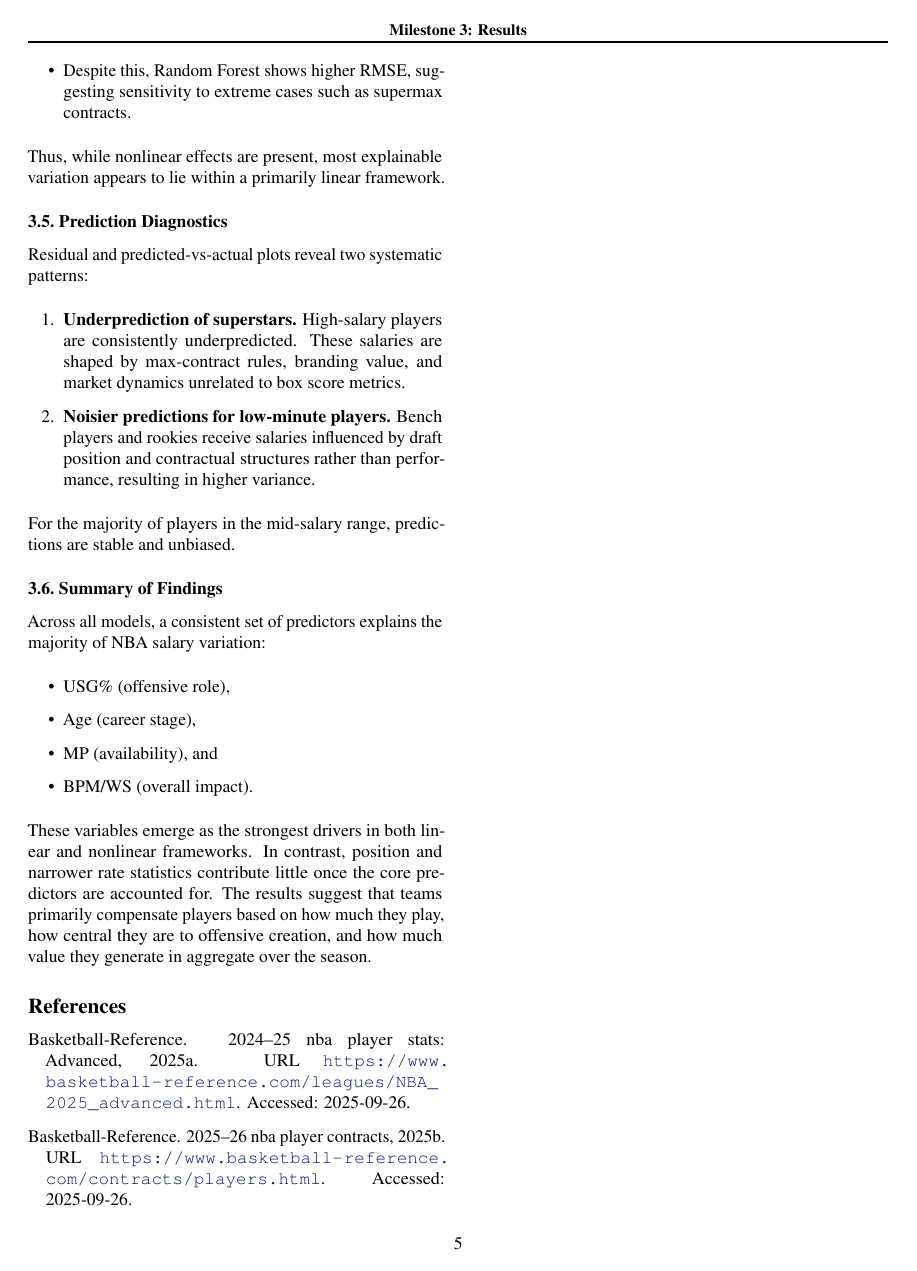
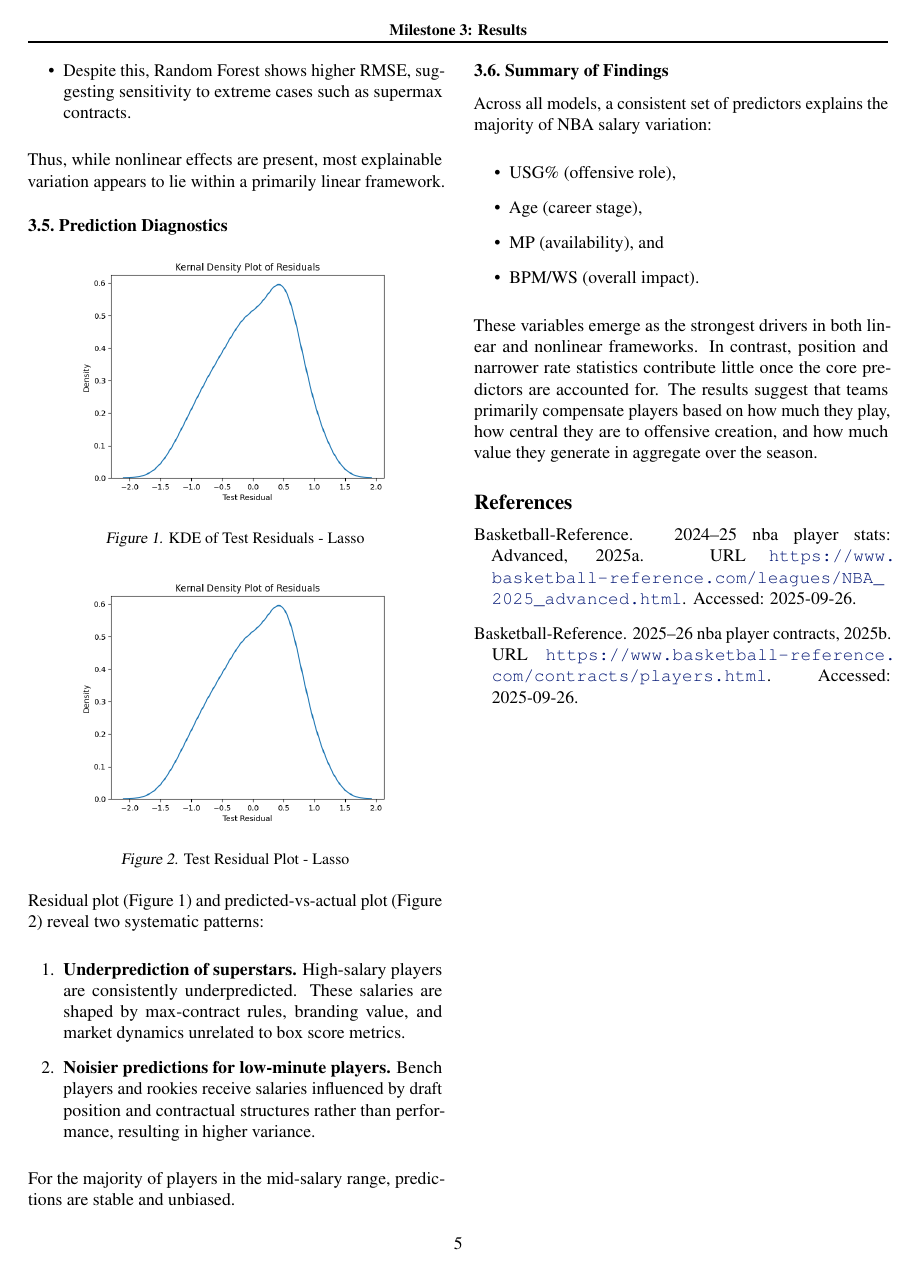
Before and after one commit to shawnmalik1/DS3001_F25_Project, a LaTeX document (milestone_results.tex): page 5 of 5. Compiled offline with pdfLaTeX.

Commit message:
Updates from Overleaf

```diff
--- a/milestone_results.tex
+++ b/milestone_results.tex
@@ -314,7 +314,19 @@ Thus, while nonlinear effects are present, most explainable variation appears to
 
 \subsection{Prediction Diagnostics}
 
-Residual and predicted-vs-actual plots reveal two systematic patterns:
+\begin{figure}[h]
+    \centering
+    \includegraphics[width=0.75\linewidth]{Test Residual plot.png}
+    \caption{KDE of Test Residuals - Lasso}
+    \label{fig:placeholder}
+\end{figure}
+\begin{figure}[h]
+    \centering
+    \includegraphics[width=0.75\linewidth]{Test Residual plot.png}
+    \caption{Test Residual Plot - Lasso}
+    \label{fig:placeholder}
+\end{figure}
+Residual plot (Figure 1) and predicted-vs-actual plot (Figure 2) reveal two systematic patterns:
 
 \begin{enumerate}
     \item \textbf{Underprediction of superstars.}
```
Also changed, not shown: Predicted vs Actual (test) –Lasso.png (added), Test Residual plot.png (added), milestone_results.tex (5 more changed lines).
